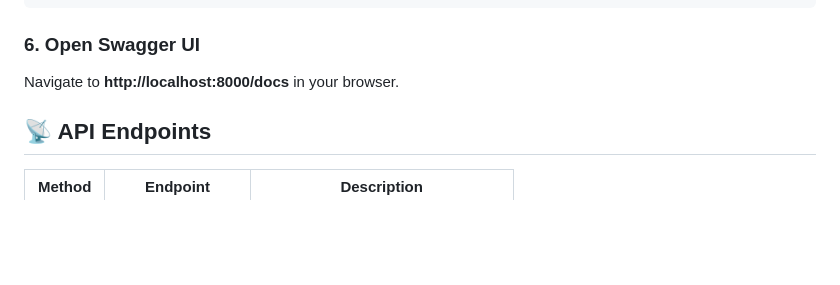
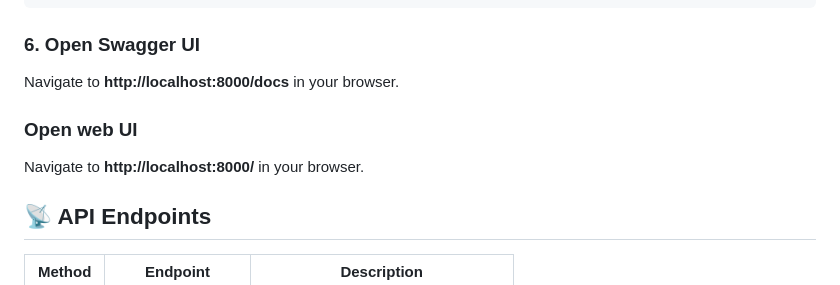
Before and after one commit to Rinub/text-to-sql-agent, a Markdown page: README.md, the part around the change. Rendered like a GitHub page; blank space fills up the shorter version.

Commit message:
docs: update README with UI & feature/dev instructions

```diff
--- a/README.md
+++ b/README.md
@@ -89,6 +89,9 @@ python run.py
 
 ### 6. Open Swagger UI
 Navigate to **http://localhost:8000/docs** in your browser.
+
+###  Open web UI
+Navigate to **http://localhost:8000/** in your browser.
 
 ## 📡 API Endpoints
 
```
